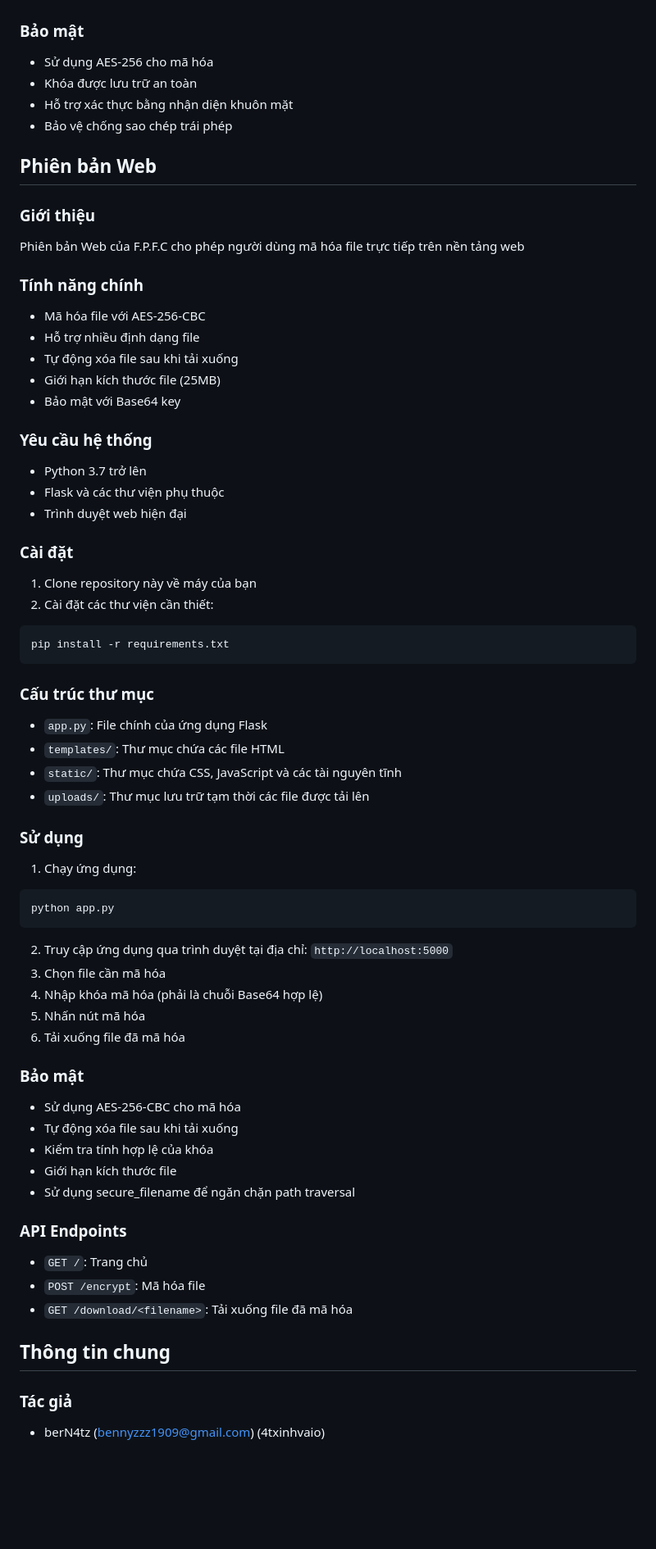
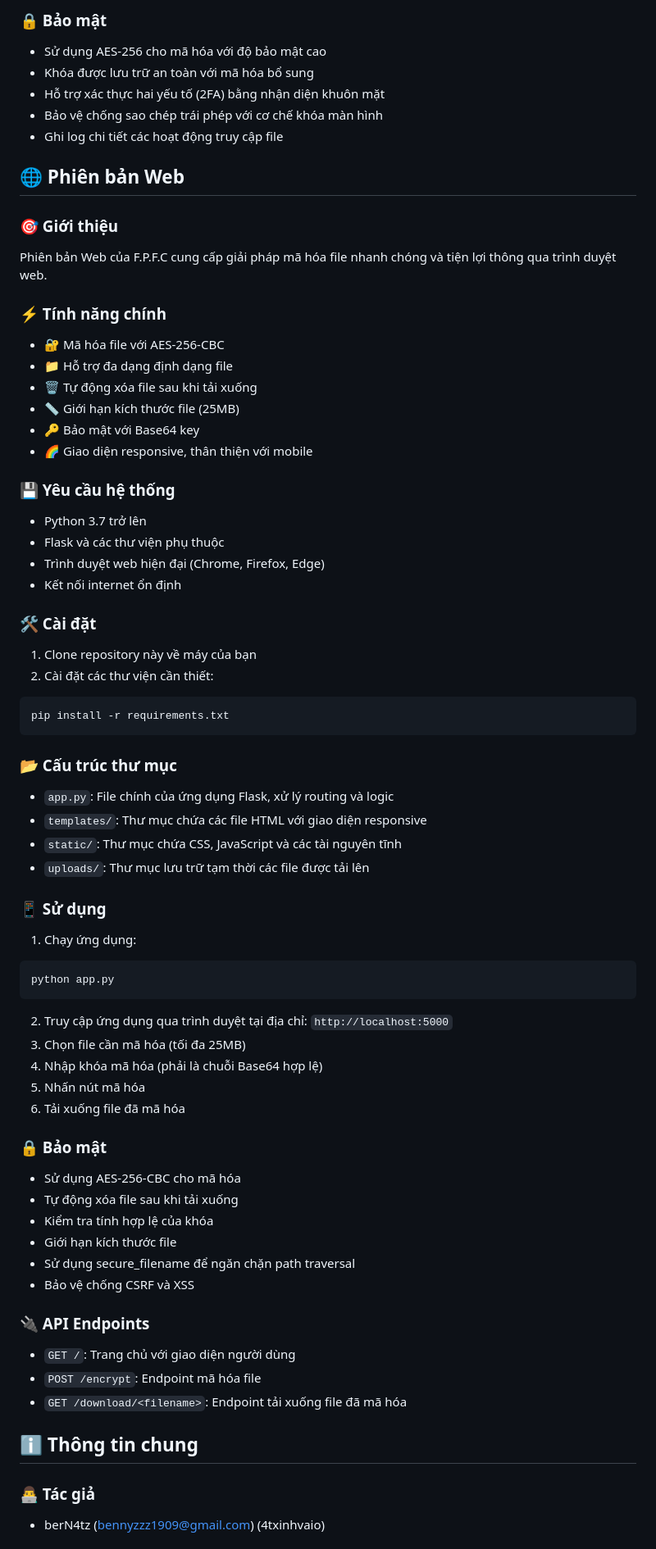
Before and after one commit to b3nzer4/F.P.F.C, a Markdown page: README.md, the part around the change printed below. Shown: that part at 82% size. GitHub-like rendering; blank space fills up the shorter version.

````diff
--- a/README.md
+++ b/README.md
@@ -60,66 +70,69 @@ pip install -r requirements.txt
 
+### 🔒 Bảo mật
+- Sử dụng AES-256 cho mã hóa với độ bảo mật cao
+- Khóa được lưu trữ an toàn với mã hóa bổ sung
+- Hỗ trợ xác thực hai yếu tố (2FA) bằng nhận diện khuôn mặt
+- Bảo vệ chống sao chép trái phép với cơ chế khóa màn hình
+- Ghi log chi tiết các hoạt động truy cập file
 
-### Bảo mật
-- Sử dụng AES-256 cho mã hóa
-- Khóa được lưu trữ an toàn
-- Hỗ trợ xác thực bằng nhận diện khuôn mặt
-- Bảo vệ chống sao chép trái phép
+## 🌐 Phiên bản Web
 
-## Phiên bản Web
+### 🎯 Giới thiệu
+Phiên bản Web của F.P.F.C cung cấp giải pháp mã hóa file nhanh chóng và tiện lợi thông qua trình duyệt web.
 
-### Giới thiệu
-Phiên bản Web của F.P.F.C cho phép người dùng mã hóa file trực tiếp trên nền tảng web
+### ⚡ Tính năng chính
+- 🔐 Mã hóa file với AES-256-CBC
+- 📁 Hỗ trợ đa dạng định dạng file
+- 🗑️ Tự động xóa file sau khi tải xuống
+- 📏 Giới hạn kích thước file (25MB)
+- 🔑 Bảo mật với Base64 key
+- 🌈 Giao diện responsive, thân thiện với mobile
 
-### Tính năng chính
-- Mã hóa file với AES-256-CBC
-- Hỗ trợ nhiều định dạng file
-- Tự động xóa file sau khi tải xuống
-- Giới hạn kích thước file (25MB)
-- Bảo mật với Base64 key
-
-### Yêu cầu hệ thống
+### 💾 Yêu cầu hệ thống
 - Python 3.7 trở lên
 - Flask và các thư viện phụ thuộc
-- Trình duyệt web hiện đại
+- Trình duyệt web hiện đại (Chrome, Firefox, Edge)
+- Kết nối internet ổn định
 
-### Cài đặt
+### 🛠️ Cài đặt
 1. Clone repository này về máy của bạn
 2. Cài đặt các thư viện cần thiết:
 ```bash
 pip install -r requirements.txt
 ```
 
-### Cấu trúc thư mục
-- `app.py`: File chính của ứng dụng Flask
-- `templates/`: Thư mục chứa các file HTML
+### 📂 Cấu trúc thư mục
+- `app.py`: File chính của ứng dụng Flask, xử lý routing và logic
+- `templates/`: Thư mục chứa các file HTML với giao diện responsive
 - `static/`: Thư mục chứa CSS, JavaScript và các tài nguyên tĩnh
 - `uploads/`: Thư mục lưu trữ tạm thời các file được tải lên
 
-### Sử dụng
+### 📱 Sử dụng
 1. Chạy ứng dụng:
 ```bash
 python app.py
 ```
 2. Truy cập ứng dụng qua trình duyệt tại địa chỉ: `http://localhost:5000`
-3. Chọn file cần mã hóa
+3. Chọn file cần mã hóa (tối đa 25MB)
 4. Nhập khóa mã hóa (phải là chuỗi Base64 hợp lệ)
 5. Nhấn nút mã hóa
 6. Tải xuống file đã mã hóa
 
-### Bảo mật
+### 🔒 Bảo mật
 - Sử dụng AES-256-CBC cho mã hóa
 - Tự động xóa file sau khi tải xuống
 - Kiểm tra tính hợp lệ của khóa
 - Giới hạn kích thước file
 - Sử dụng secure_filename để ngăn chặn path traversal
+- Bảo vệ chống CSRF và XSS
 
-### API Endpoints
-- `GET /`: Trang chủ
-- `POST /encrypt`: Mã hóa file
-- `GET /download/<filename>`: Tải xuống file đã mã hóa
+### 🔌 API Endpoints
+- `GET /`: Trang chủ với giao diện người dùng
+- `POST /encrypt`: Endpoint mã hóa file
+- `GET /download/<filename>`: Endpoint tải xuống file đã mã hóa
 
-## Thông tin chung
+## ℹ️ Thông tin chung
 
-### Tác giả
+### 👨‍💻 Tác giả
 - berN4tz (bennyzzz1909@gmail.com) (4txinhvaio)
 
````
Also changed, not shown: other parts of README.md (+45 -33 lines).
